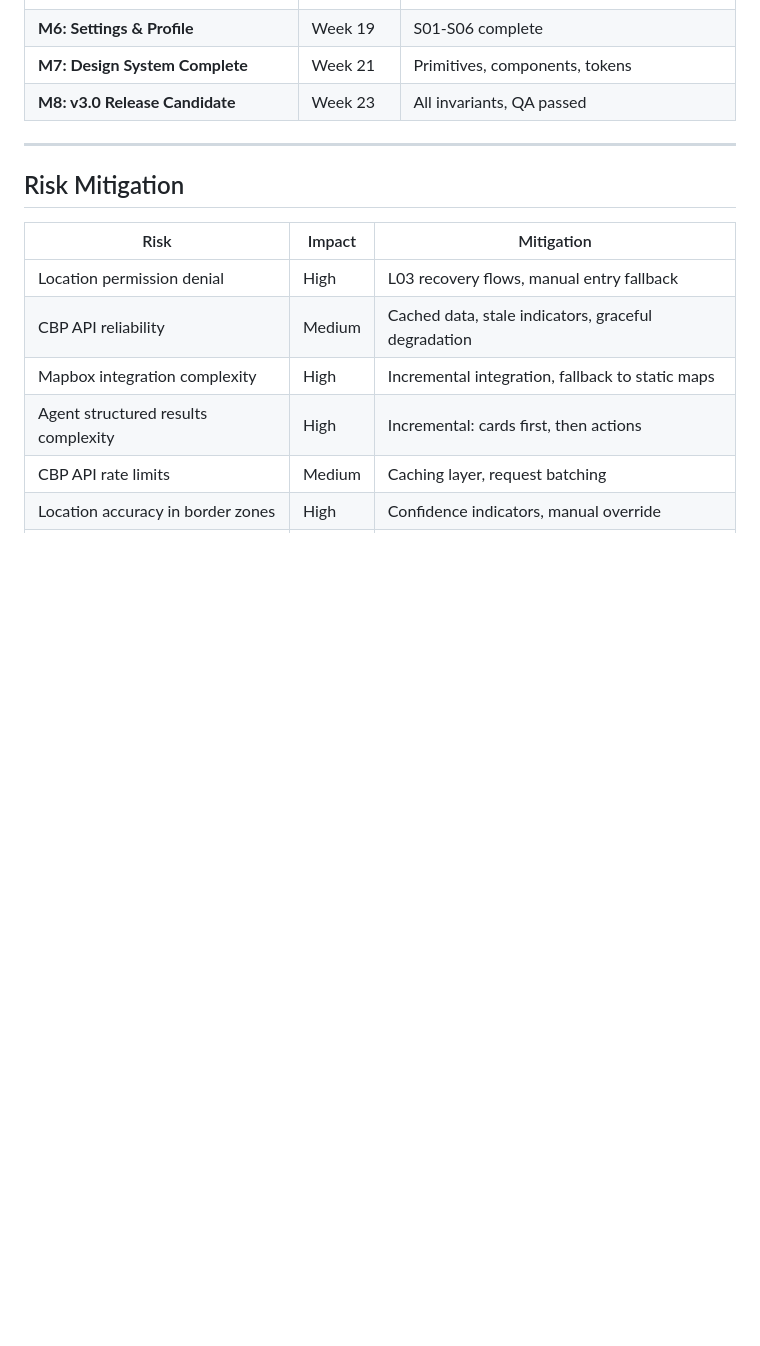
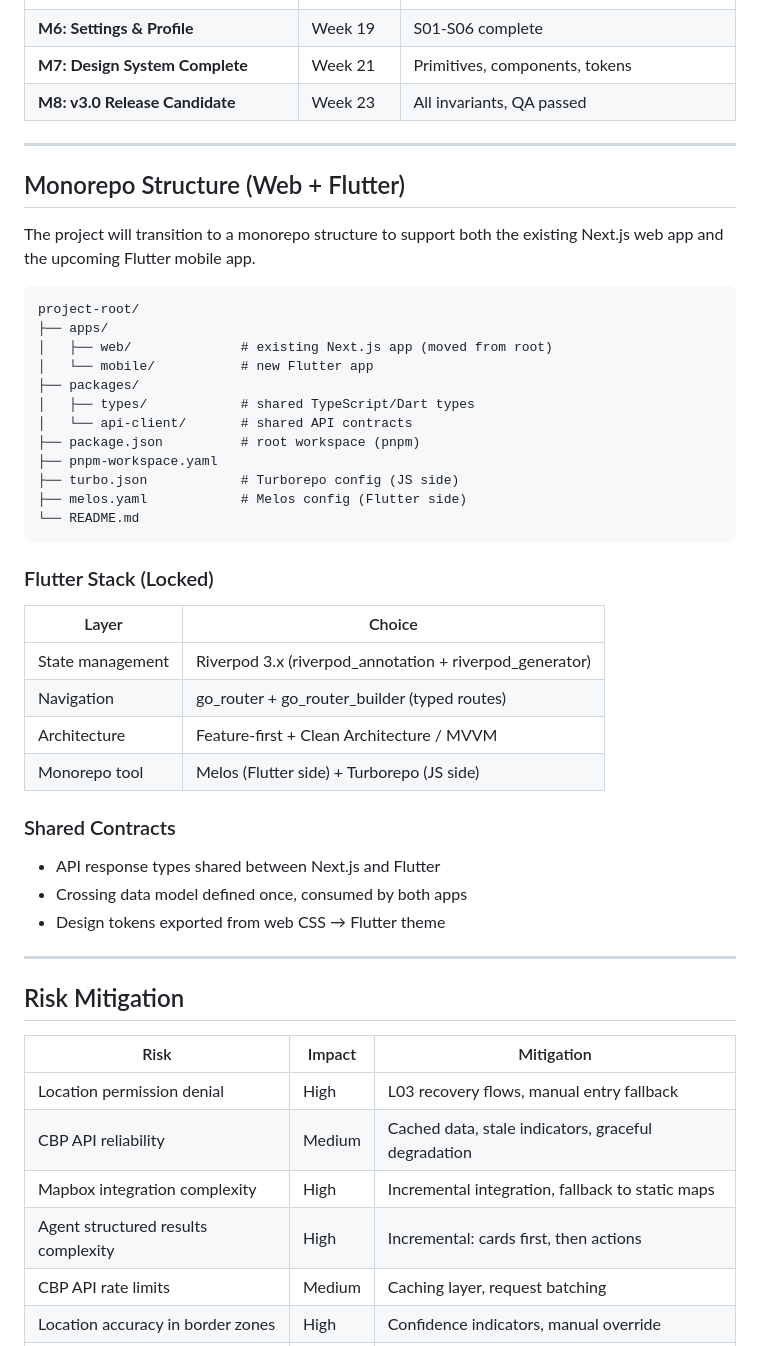
Before and after one commit to jtanori/cruze-app, a Markdown page: design/INTEGRATION_PLAN.md, the part around the change. Drawn GitHub-style; blank space fills up the shorter version.

Commit message:
docs(plan): add Flutter monorepo structure and shared contracts to v3 integration plan

````diff
--- a/design/INTEGRATION_PLAN.md
+++ b/design/INTEGRATION_PLAN.md
@@ -332,6 +332,42 @@ These archived v1 documents represent the **complete target architecture** for v
 
 ---
 
+## Monorepo Structure (Web + Flutter)
+
+The project will transition to a monorepo structure to support both the existing Next.js web app and the upcoming Flutter mobile app.
+
+```
+project-root/
+├── apps/
+│   ├── web/              # existing Next.js app (moved from root)
+│   └── mobile/           # new Flutter app
+├── packages/
+│   ├── types/            # shared TypeScript/Dart types
+│   └── api-client/       # shared API contracts
+├── package.json          # root workspace (pnpm)
+├── pnpm-workspace.yaml
+├── turbo.json            # Turborepo config (JS side)
+├── melos.yaml            # Melos config (Flutter side)
+└── README.md
+```
+
+### Flutter Stack (Locked)
+
+| Layer | Choice |
+|-------|--------|
+| State management | Riverpod 3.x (riverpod_annotation + riverpod_generator) |
+| Navigation | go_router + go_router_builder (typed routes) |
+| Architecture | Feature-first + Clean Architecture / MVVM |
+| Monorepo tool | Melos (Flutter side) + Turborepo (JS side) |
+
+### Shared Contracts
+
+- API response types shared between Next.js and Flutter
+- Crossing data model defined once, consumed by both apps
+- Design tokens exported from web CSS → Flutter theme
+
+---
+
 ## Risk Mitigation
 
 | Risk | Impact | Mitigation |
````
